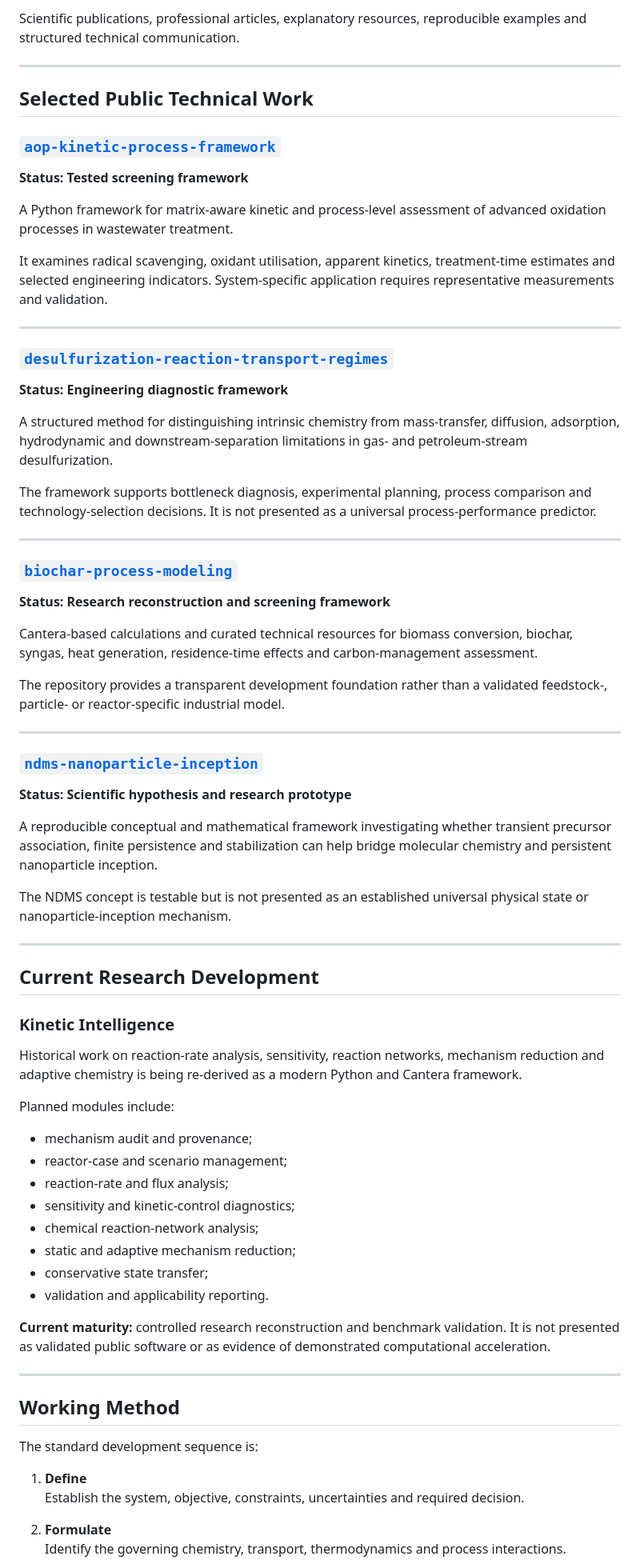
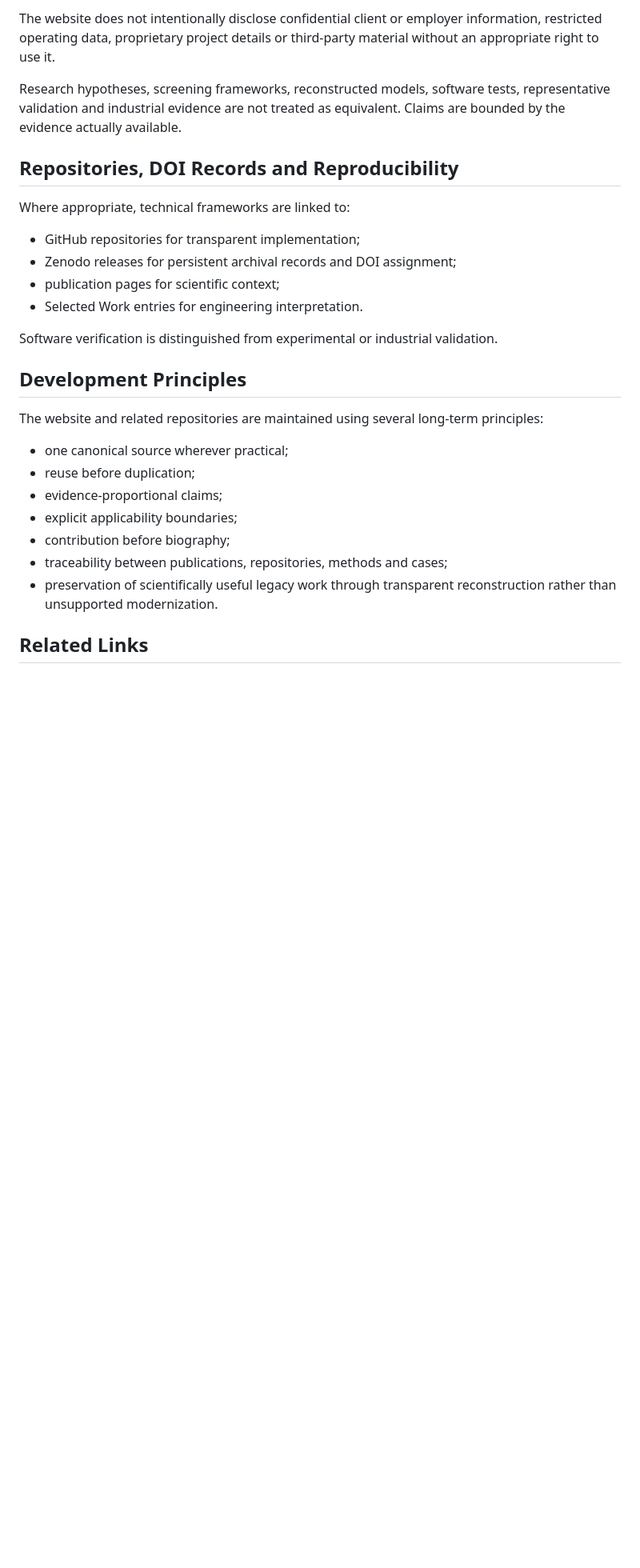
Before and after one commit to saylamah/saylamah.github.io, a Markdown page: README.md, the part around one of its changes. Shown at 80% size. Drawn GitHub-style; blank space fills up the shorter version.

```diff
--- a/README.md
+++ b/README.md
@@ -82,78 +97,30 @@ Technical assessments, decision-support frameworks, validation methods, scale-up
 
-Scientific publications, professional articles, explanatory resources, reproducible examples and structured technical communication.
+The website does not intentionally disclose confidential client or employer information, restricted operating data, proprietary project details or third-party material without an appropriate right to use it.
 
----
+Research hypotheses, screening frameworks, reconstructed models, software tests, representative validation and industrial evidence are not treated as equivalent. Claims are bounded by the evidence actually available.
 
-## Selected Public Technical Work
+## Repositories, DOI Records and Reproducibility
 
-### [`aop-kinetic-process-framework`](https://github.com/saylamah/aop-kinetic-process-framework)
+Where appropriate, technical frameworks are linked to:
 
-**Status: Tested screening framework**
+- GitHub repositories for transparent implementation;
+- Zenodo releases for persistent archival records and DOI assignment;
+- publication pages for scientific context;
+- Selected Work entries for engineering interpretation.
 
-A Python framework for matrix-aware kinetic and process-level assessment of advanced oxidation processes in wastewater treatment.
+Software verification is distinguished from experimental or industrial validation.
 
-It examines radical scavenging, oxidant utilisation, apparent kinetics, treatment-time estimates and selected engineering indicators. System-specific application requires representative measurements and validation.
+## Development Principles
 
----
+The website and related repositories are maintained using several long-term principles:
 
-### [`desulfurization-reaction-transport-regimes`](https://github.com/saylamah/desulfurization-reaction-transport-regimes)
+- one canonical source wherever practical;
+- reuse before duplication;
+- evidence-proportional claims;
+- explicit applicability boundaries;
+- contribution before biography;
+- traceability between publications, repositories, methods and cases;
+- preservation of scientifically useful legacy work through transparent reconstruction rather than unsupported modernization.
 
-**Status: Engineering diagnostic framework**
+## Related Links
 
-A structured method for distinguishing intrinsic chemistry from mass-transfer, diffusion, adsorption, hydrodynamic and downstream-separation limitations in gas- and petroleum-stream desulfurization.
-
-The framework supports bottleneck diagnosis, experimental planning, process comparison and technology-selection decisions. It is not presented as a universal process-performance predictor.
-
----
-
-### [`biochar-process-modeling`](https://github.com/saylamah/biochar-process-modeling)
-
-**Status: Research reconstruction and screening framework**
-
-Cantera-based calculations and curated technical resources for biomass conversion, biochar, syngas, heat generation, residence-time effects and carbon-management assessment.
-
-The repository provides a transparent development foundation rather than a validated feedstock-, particle- or reactor-specific industrial model.
-
----
-
-### [`ndms-nanoparticle-inception`](https://github.com/saylamah/ndms-nanoparticle-inception)
-
-**Status: Scientific hypothesis and research prototype**
-
-A reproducible conceptual and mathematical framework investigating whether transient precursor association, finite persistence and stabilization can help bridge molecular chemistry and persistent nanoparticle inception.
-
-The NDMS concept is testable but is not presented as an established universal physical state or nanoparticle-inception mechanism.
-
----
-
-## Current Research Development
-
-### Kinetic Intelligence
-
-Historical work on reaction-rate analysis, sensitivity, reaction networks, mechanism reduction and adaptive chemistry is being re-derived as a modern Python and Cantera framework.
-
-Planned modules include:
-
-- mechanism audit and provenance;
-- reactor-case and scenario management;
-- reaction-rate and flux analysis;
-- sensitivity and kinetic-control diagnostics;
-- chemical reaction-network analysis;
-- static and adaptive mechanism reduction;
-- conservative state transfer;
-- validation and applicability reporting.
-
-**Current maturity:** controlled research reconstruction and benchmark validation. It is not presented as validated public software or as evidence of demonstrated computational acceleration.
-
----
-
-## Working Method
-
-The standard development sequence is:
-
-1. **Define**
-   Establish the system, objective, constraints, uncertainties and required decision.
-
-2. **Formulate**
-   Identify the governing chemistry, transport, thermodynamics and process interactions.
-
```
Also changed, not shown: other parts of README.md (+78 -140 lines).
